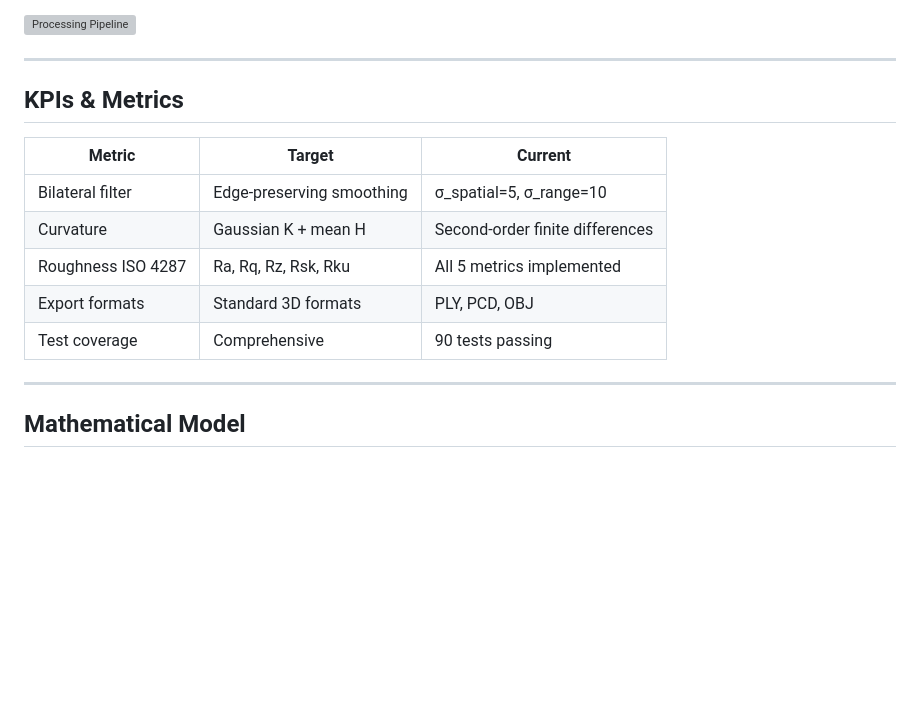
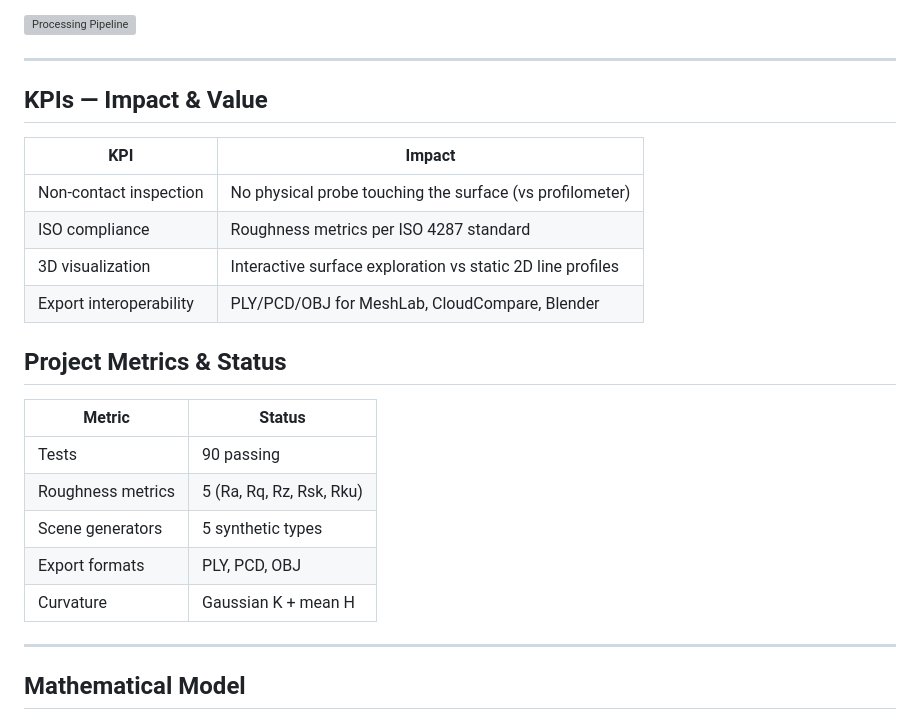
Before and after one commit to fsantibanezleal/FASL_3D_Distance_Profiler, a Markdown page: README.md, the part around the change. Drawn GitHub-style; blank space fills up the shorter version; grey boxes are pictures that could not be loaded.

Commit message:
Docs: Separate KPIs (impact) from Metrics (technical) in README

```diff
--- a/README.md
+++ b/README.md
@@ -12,15 +12,24 @@ Industrial surface inspection requires measuring roughness, curvature, and defec
 
 ---
 
-## KPIs & Metrics
+## KPIs — Impact & Value
 
-| Metric | Target | Current |
-|--------|--------|---------|
-| Bilateral filter | Edge-preserving smoothing | σ_spatial=5, σ_range=10 |
-| Curvature | Gaussian K + mean H | Second-order finite differences |
-| Roughness ISO 4287 | Ra, Rq, Rz, Rsk, Rku | All 5 metrics implemented |
-| Export formats | Standard 3D formats | PLY, PCD, OBJ |
-| Test coverage | Comprehensive | 90 tests passing |
+| KPI | Impact |
+|-----|--------|
+| Non-contact inspection | No physical probe touching the surface (vs profilometer) |
+| ISO compliance | Roughness metrics per ISO 4287 standard |
+| 3D visualization | Interactive surface exploration vs static 2D line profiles |
+| Export interoperability | PLY/PCD/OBJ for MeshLab, CloudCompare, Blender |
+
+## Project Metrics & Status
+
+| Metric | Status |
+|--------|--------|
+| Tests | 90 passing |
+| Roughness metrics | 5 (Ra, Rq, Rz, Rsk, Rku) |
+| Scene generators | 5 synthetic types |
+| Export formats | PLY, PCD, OBJ |
+| Curvature | Gaussian K + mean H |
 
 ---
 
```
